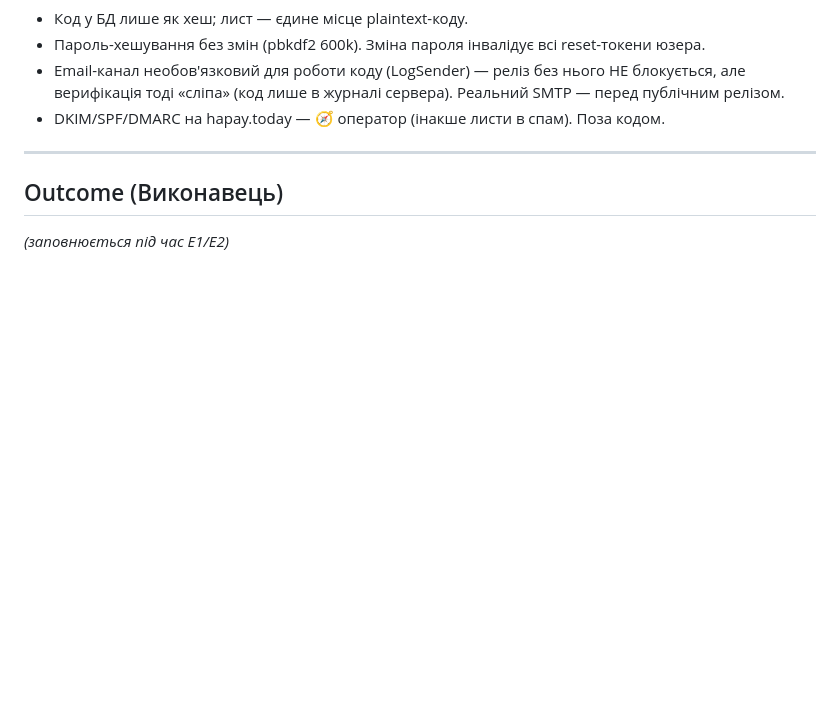
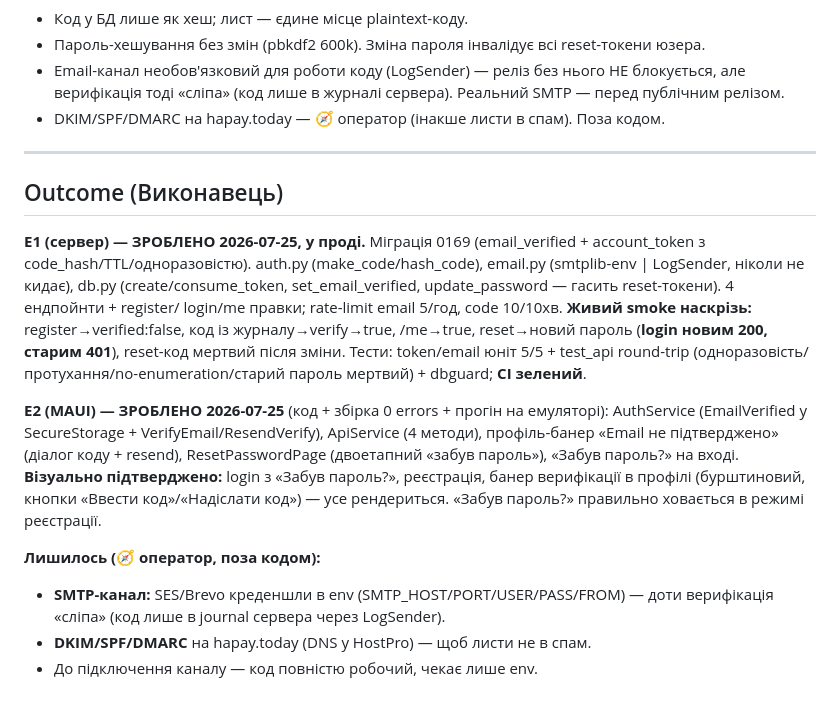
Before and after one commit to MainDevTools/hapay, a Markdown page: tasks/S13-account-verify-reset.md, the part around the change. Drawn GitHub-style; blank space fills up the shorter version.

Commit message:
docs(tasks): S13 Outcome — E1+E2 done, живий smoke + прогін на емуляторі
Co-Authored-By: Claude Opus 4.8 <noreply@anthropic.com>

```diff
--- a/tasks/S13-account-verify-reset.md
+++ b/tasks/S13-account-verify-reset.md
@@ -58,4 +58,27 @@ account_token(token_id, user_id FK, kind 'verify'|'reset', code_hash TEXT,
 
 ---
 ## Outcome (Виконавець)
-_(заповнюється під час E1/E2)_
+
+**E1 (сервер) — ЗРОБЛЕНО 2026-07-25, у проді.** Міграція 0169 (email_verified +
+account_token з code_hash/TTL/одноразовістю). auth.py (make_code/hash_code), email.py
+(smtplib-env | LogSender, ніколи не кидає), db.py (create/consume_token,
+set_email_verified, update_password — гасить reset-токени). 4 ендпойнти + register/
+login/me правки; rate-limit email 5/год, code 10/10хв. **Живий smoke наскрізь:**
+register→verified:false, код із журналу→verify→true, /me→true, reset→новий пароль
+(**login новим 200, старим 401**), reset-код мертвий після зміни. Тести: token/email
+юніт 5/5 + test_api round-trip (одноразовість/протухання/no-enumeration/старий пароль
+мертвий) + dbguard; **CI зелений**.
+
+**E2 (MAUI) — ЗРОБЛЕНО 2026-07-25** (код + збірка 0 errors + прогін на емуляторі):
+AuthService (EmailVerified у SecureStorage + VerifyEmail/ResendVerify), ApiService
+(4 методи), профіль-банер «Email не підтверджено» (діалог коду + resend),
+ResetPasswordPage (двоетапний «забув пароль»), «Забув пароль?» на вході.
+**Візуально підтверджено:** login з «Забув пароль?», реєстрація, банер верифікації
+в профілі (бурштиновий, кнопки «Ввести код»/«Надіслати код») — усе рендериться.
+«Забув пароль?» правильно ховається в режимі реєстрації.
+
+**Лишилось (🧭 оператор, поза кодом):**
+- **SMTP-канал:** SES/Brevo креденшли в env (SMTP_HOST/PORT/USER/PASS/FROM) — доти
+  верифікація «сліпа» (код лише в journal сервера через LogSender).
+- **DKIM/SPF/DMARC** на hapay.today (DNS у HostPro) — щоб листи не в спам.
+- До підключення каналу — код повністю робочий, чекає лише env.
```
